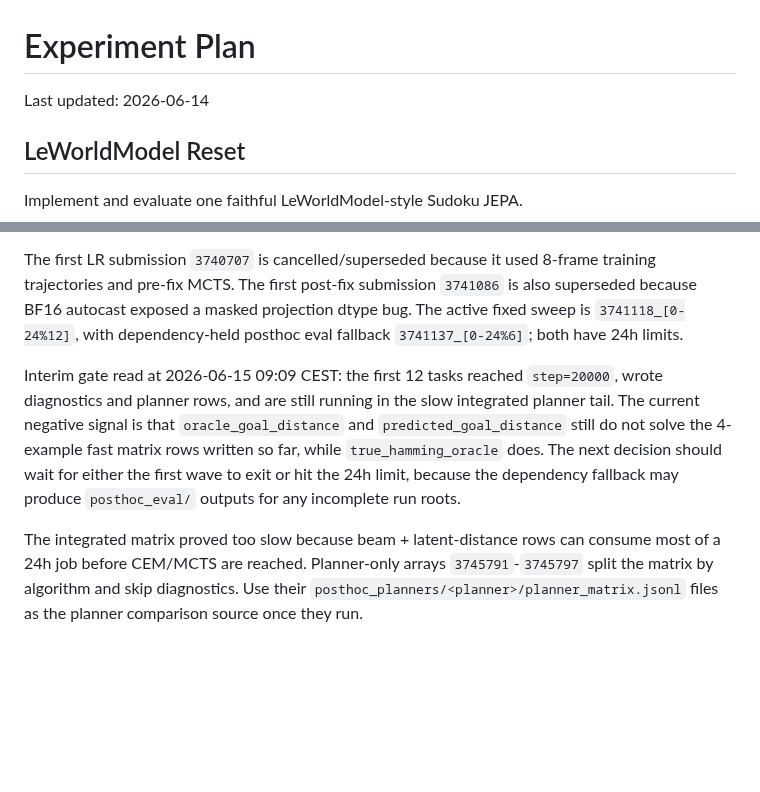
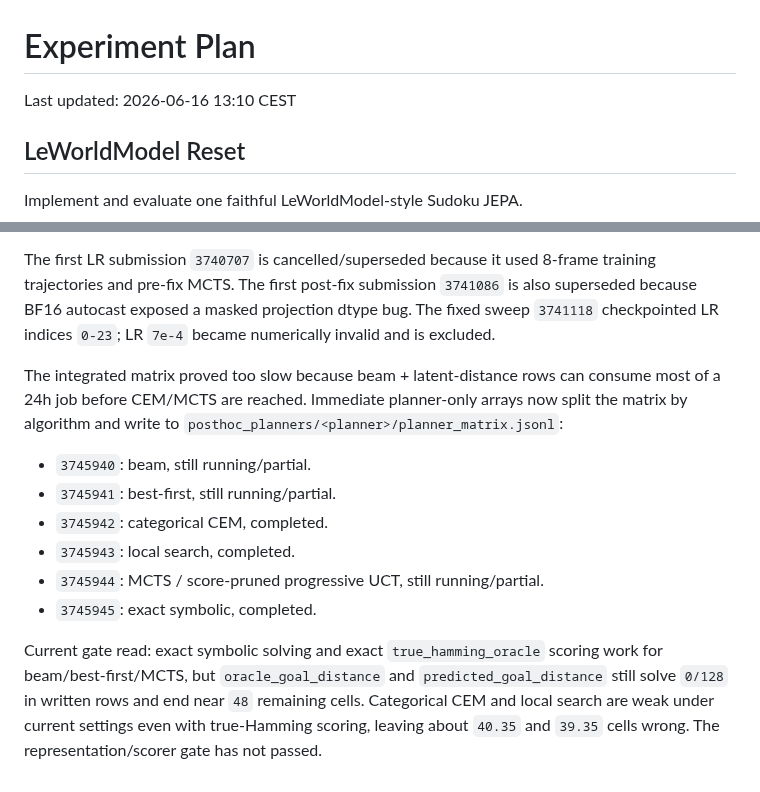
Before and after one commit to Thiggel/SequenceEditingJEPA, a Markdown page: docs/EXPERIMENT_PLAN.md, 2 parts joined by grey strips. Rendered like a GitHub page; blank space fills up the shorter version.

```diff
--- a/docs/EXPERIMENT_PLAN.md
+++ b/docs/EXPERIMENT_PLAN.md
@@ -1,6 +1,6 @@
 # Experiment Plan
 
-Last updated: 2026-06-14
+Last updated: 2026-06-16 13:10 CEST
 
 ## LeWorldModel Reset
 
@@ -92,20 +92,24 @@ better than the legacy compact-scorer failure mode.
 The first LR submission `3740707` is cancelled/superseded because it used
 8-frame training trajectories and pre-fix MCTS. The first post-fix submission
 `3741086` is also superseded because BF16 autocast exposed a masked projection
-dtype bug. The active fixed sweep is `3741118_[0-24%12]`, with dependency-held
-posthoc eval fallback `3741137_[0-24%6]`; both have 24h limits.
-
-Interim gate read at 2026-06-15 09:09 CEST: the first 12 tasks reached
-`step=20000`, wrote diagnostics and planner rows, and are still running in the
-slow integrated planner tail. The current negative signal is that
-`oracle_goal_distance` and `predicted_goal_distance` still do not solve the
-4-example fast matrix rows written so far, while `true_hamming_oracle` does.
-The next decision should wait for either the first wave to exit or hit the 24h
-limit, because the dependency fallback may produce `posthoc_eval/` outputs for
-any incomplete run roots.
+dtype bug. The fixed sweep `3741118` checkpointed LR indices `0-23`; LR `7e-4`
+became numerically invalid and is excluded.
 
 The integrated matrix proved too slow because beam + latent-distance rows can
-consume most of a 24h job before CEM/MCTS are reached. Planner-only arrays
-`3745791`-`3745797` split the matrix by algorithm and skip diagnostics. Use
-their `posthoc_planners/<planner>/planner_matrix.jsonl` files as the planner
-comparison source once they run.
+consume most of a 24h job before CEM/MCTS are reached. Immediate planner-only
+arrays now split the matrix by algorithm and write to
+`posthoc_planners/<planner>/planner_matrix.jsonl`:
+
+- `3745940`: beam, still running/partial.
+- `3745941`: best-first, still running/partial.
+- `3745942`: categorical CEM, completed.
+- `3745943`: local search, completed.
+- `3745944`: MCTS / score-pruned progressive UCT, still running/partial.
+- `3745945`: exact symbolic, completed.
+
+Current gate read: exact symbolic solving and exact `true_hamming_oracle`
+scoring work for beam/best-first/MCTS, but `oracle_goal_distance` and
+`predicted_goal_distance` still solve `0/128` in written rows and end near
+`48` remaining cells. Categorical CEM and local search are weak under current
+settings even with true-Hamming scoring, leaving about `40.35` and `39.35`
+cells wrong. The representation/scorer gate has not passed.
```
Also changed, not shown: docs/RESULTS.md (+27 -54 lines), docs/RUNBOOK.md (+11 -5 lines).
